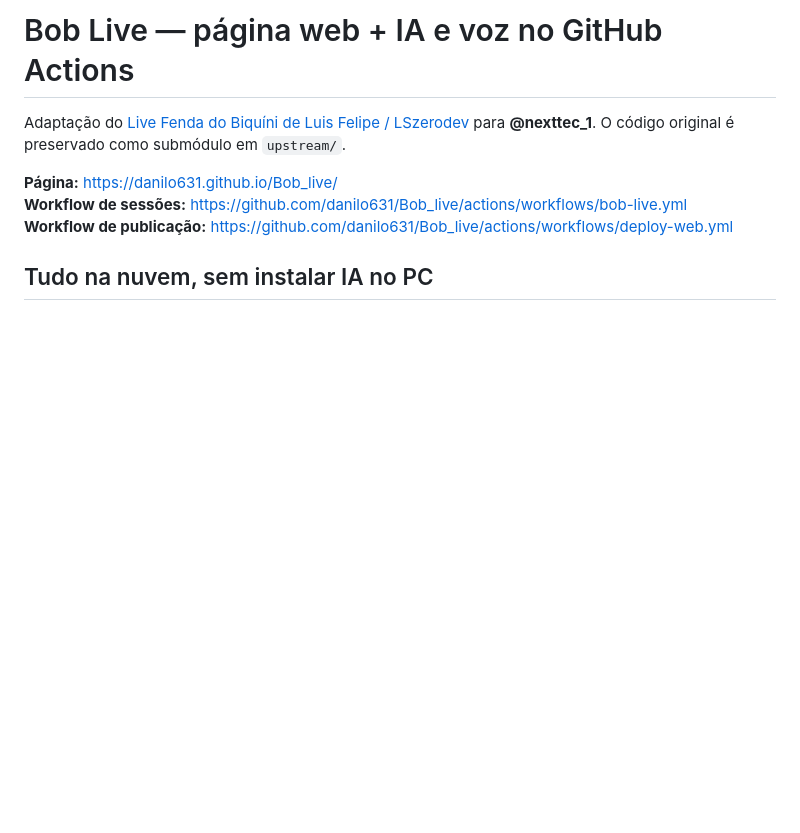
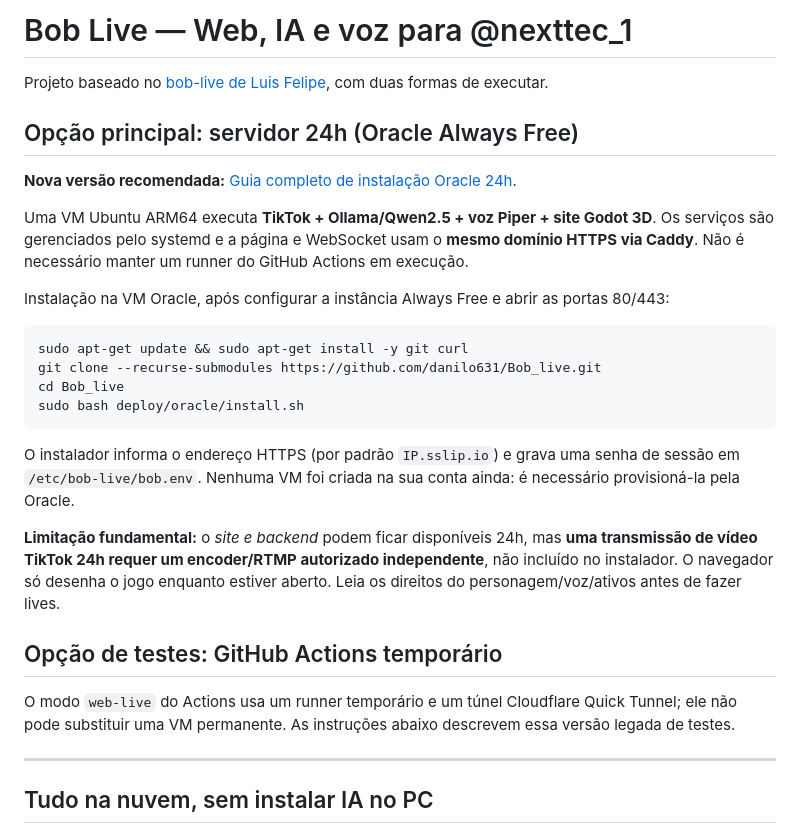
Before and after one commit to danilo631/Bob_live, a Markdown page: README.md, the part around the change. Rendered like a GitHub page; blank space fills up the shorter version.

Commit message:
docs: priorizar hospedagem 24h na Oracle e manter modo Actions so para testes

````diff
--- a/README.md
+++ b/README.md
@@ -1,10 +1,31 @@
-# Bob Live — página web + IA e voz no GitHub Actions
+# Bob Live — Web, IA e voz para @nexttec_1
 
-Adaptação do [Live Fenda do Biquíni de Luis Felipe / LSzerodev](https://github.com/LSzerodev/bob-live) para **@nexttec_1**. O código original é preservado como submódulo em `upstream/`.
+Projeto baseado no [bob-live de Luis Felipe](https://github.com/LSzerodev/bob-live), com duas formas de executar.
 
-**Página:** https://danilo631.github.io/Bob_live/
-**Workflow de sessões:** https://github.com/danilo631/Bob_live/actions/workflows/bob-live.yml
-**Workflow de publicação:** https://github.com/danilo631/Bob_live/actions/workflows/deploy-web.yml
+## Opção principal: servidor 24h (Oracle Always Free)
+
+**Nova versão recomendada:** [Guia completo de instalação Oracle 24h](deploy/oracle/README.md).
+
+Uma VM Ubuntu ARM64 executa **TikTok + Ollama/Qwen2.5 + voz Piper + site Godot 3D**. Os serviços são gerenciados pelo systemd e a página e WebSocket usam o **mesmo domínio HTTPS via Caddy**. Não é necessário manter um runner do GitHub Actions em execução.
+
+Instalação na VM Oracle, após configurar a instância Always Free e abrir as portas 80/443:
+
+```bash
+sudo apt-get update && sudo apt-get install -y git curl
+git clone --recurse-submodules https://github.com/danilo631/Bob_live.git
+cd Bob_live
+sudo bash deploy/oracle/install.sh
+```
+
+O instalador informa o endereço HTTPS (por padrão `IP.sslip.io`) e grava uma senha de sessão em `/etc/bob-live/bob.env`. Nenhuma VM foi criada na sua conta ainda: é necessário provisioná-la pela Oracle.
+
+**Limitação fundamental:** o *site e backend* podem ficar disponíveis 24h, mas **uma transmissão de vídeo TikTok 24h requer um encoder/RTMP autorizado independente**, não incluído no instalador. O navegador só desenha o jogo enquanto estiver aberto. Leia os direitos do personagem/voz/ativos antes de fazer lives.
+
+## Opção de testes: GitHub Actions temporário
+
+O modo `web-live` do Actions usa um runner temporário e um túnel Cloudflare Quick Tunnel; ele não pode substituir uma VM permanente. As instruções abaixo descrevem essa versão legada de testes.
+
+---
 
 ## Tudo na nuvem, sem instalar IA no PC
 
````
